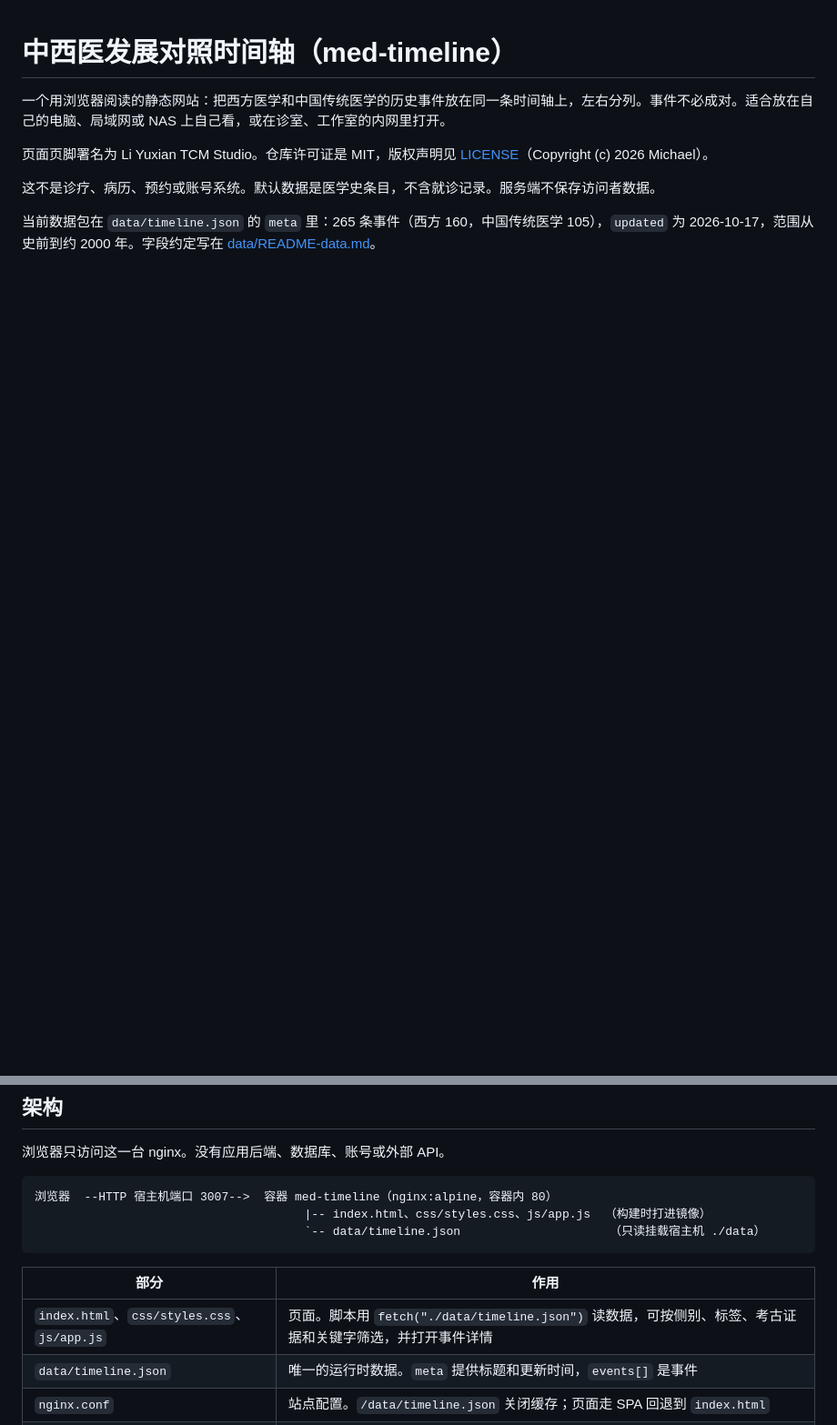
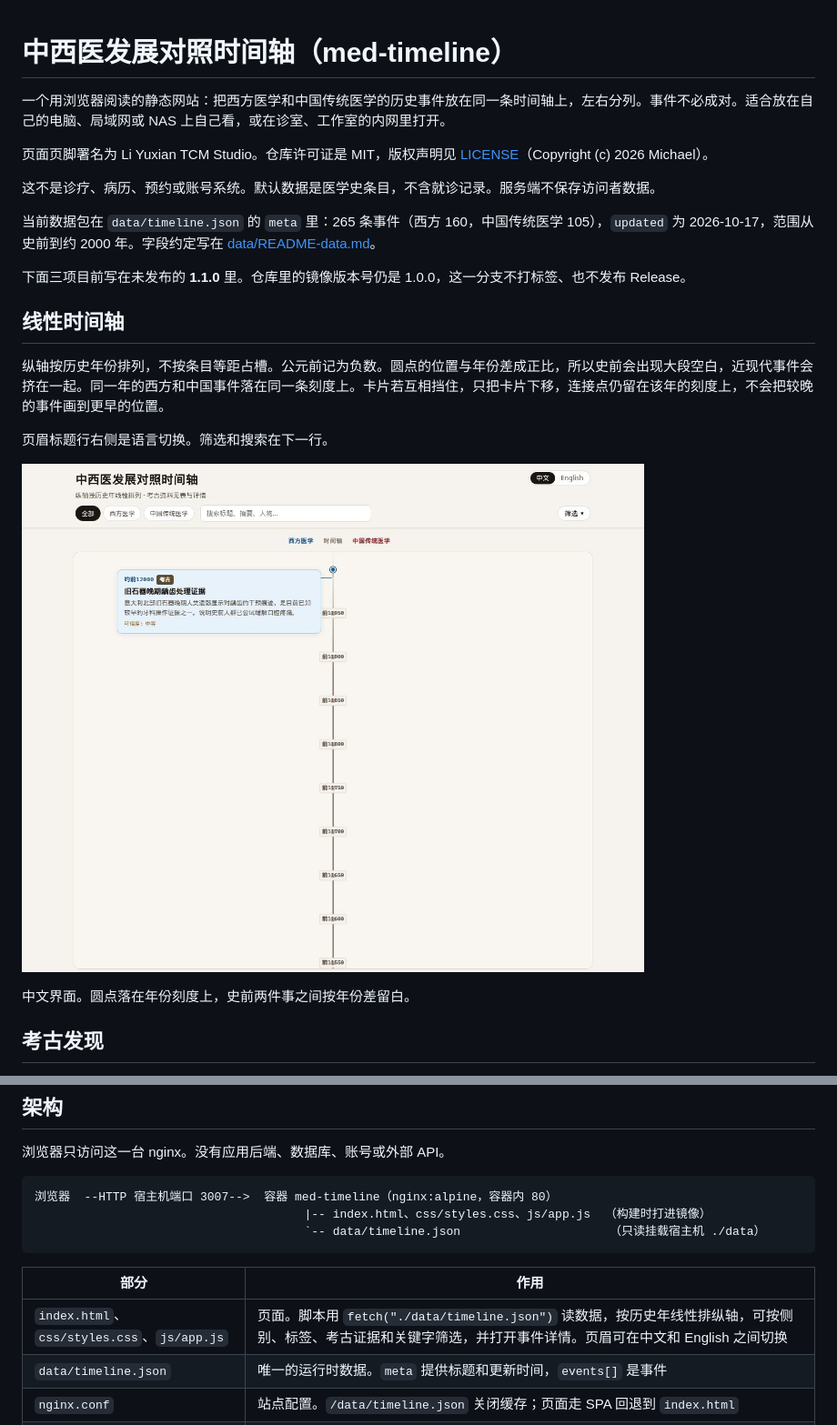
Before and after one commit to corallibra/med-timeline, a Markdown page: README.md, 2 parts joined by grey strips. Shown at 91% size. Rendered like a GitHub page; pictures changed too: docs/screenshots/timeline-zh.jpg (added); blank space fills up the shorter version.

Commit message:
按历史年线性排列时间轴，并加上考古表与中英切换
纵轴圆点按年份差定位，同一年的中西事件对齐。考古六字段只填写原文已有的发现地和内容，其余留空。页眉可在中文与 English 之间切换。版本号仍为 1.0.0，不打标签。

Co-authored-by: Michael <bg0axe@gmail.com>

```diff
--- a/README.md
+++ b/README.md
@@ -7,3 +7,18 @@
 这不是诊疗、病历、预约或账号系统。默认数据是医学史条目，不含就诊记录。服务端不保存访问者数据。
 
 当前数据包在 `data/timeline.json` 的 `meta` 里：265 条事件（西方 160，中国传统医学 105），`updated` 为 2026-10-17，范围从史前到约 2000 年。字段约定写在 [data/README-data.md](data/README-data.md)。
+
+下面三项目前写在未发布的 **1.1.0** 里。仓库里的镜像版本号仍是 1.0.0，这一分支不打标签、也不发布 Release。
+
+## 线性时间轴
+
+纵轴按历史年份排列，不按条目等距占槽。公元前记为负数。圆点的位置与年份差成正比，所以史前会出现大段空白，近现代事件会挤在一起。同一年的西方和中国事件落在同一条刻度上。卡片若互相挡住，只把卡片下移，连接点仍留在该年的刻度上，不会把较晚的事件画到更早的位置。
+
+页眉标题行右侧是语言切换。筛选和搜索在下一行。
+
+![中文界面的线性时间轴：标题行右侧为「中文 / English」，轴上按年份刻度拉开，史前事件之间留有大段空白](docs/screenshots/timeline-zh.jpg)
+
+中文界面。圆点落在年份刻度上，史前两件事之间按年份差留白。
+
+## 考古发现
+
@@ -20,7 +56,7 @@
 
 | 部分 | 作用 |
 | --- | --- |
-| `index.html`、`css/styles.css`、`js/app.js` | 页面。脚本用 `fetch("./data/timeline.json")` 读数据，可按侧别、标签、考古证据和关键字筛选，并打开事件详情 |
+| `index.html`、`css/styles.css`、`js/app.js` | 页面。脚本用 `fetch("./data/timeline.json")` 读数据，按历史年线性排纵轴，可按侧别、标签、考古证据和关键字筛选，并打开事件详情。页眉可在中文和 English 之间切换 |
 | `data/timeline.json` | 唯一的运行时数据。`meta` 提供标题和更新时间，`events[]` 是事件 |
 | `nginx.conf` | 站点配置。`/data/timeline.json` 关闭缓存；页面走 SPA 回退到 `index.html` |
 | `Dockerfile` | 基于 `nginx:alpine` 复制页面和一份数据，并带有健康检查 |
```
Also changed, not shown: other parts of README.md (+21 -0 lines), CHANGELOG.md (+13 -0 lines), data/README-data.md (+24 -2 lines), docs/screenshots/finds-zh.jpg (added), docs/screenshots/timeline-en.jpg (added), 5 other files.
